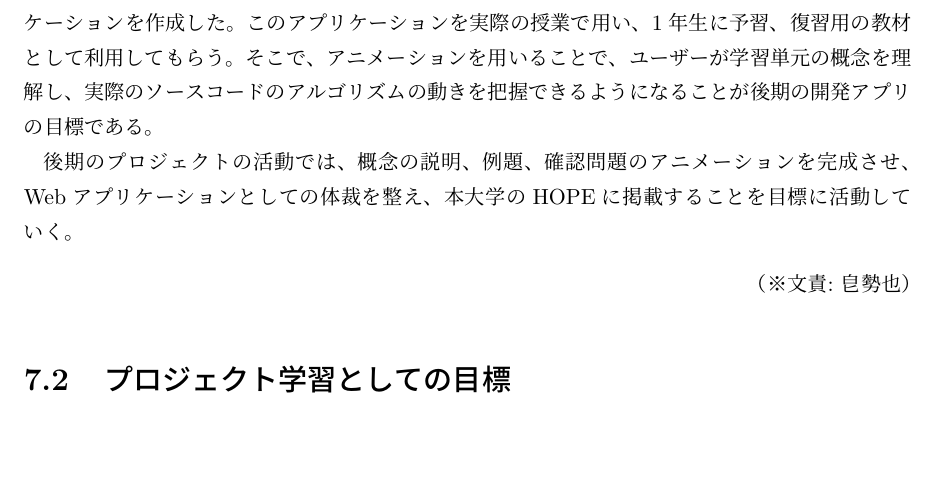
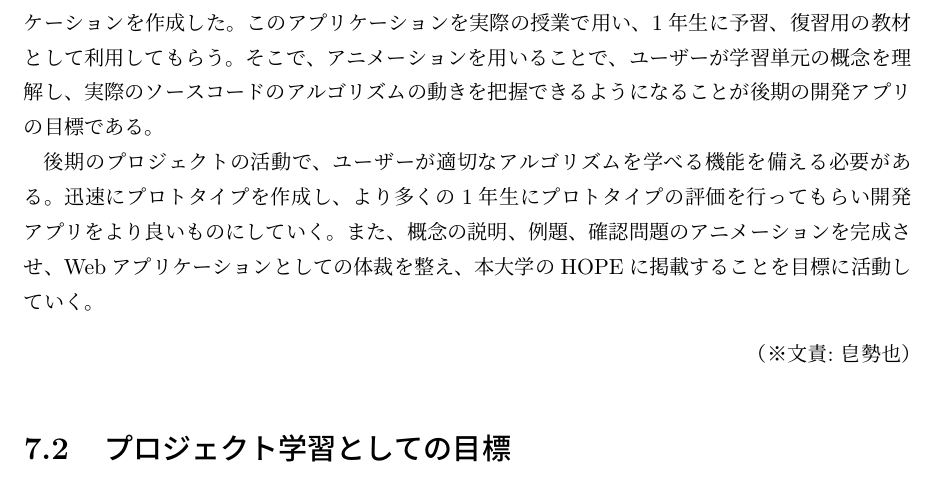
Before and after one commit to FUNPBL2015/edu_groupreport, a LaTeX thesis (group.tex): part of page 26 of 45, cut so that both start at the same text, the shorter picture padded with empty space. Compiled offline with pLaTeX and dvipdfmx.

Commit message:
くろこめの文章を入れた

```diff
--- a/group.tex
+++ b/group.tex
@@ -505,7 +505,7 @@ I would like to plan for differentiation with the software because the suggestio
 \par
 そのため、後期の開発アプリでは、C言語やアルゴリズムを理解できていない学生に対して、講義で教える学習単元ごとに概念の説明、例題、確認問題をアニメーションで教えるWebアプリケーションを作成した。このアプリケーションを実際の授業で用い、1年生に予習、復習用の教材として利用してもらう。そこで、アニメーションを用いることで、ユーザーが学習単元の概念を理解し、実際のソースコードのアルゴリズムの動きを把握できるようになることが後期の開発アプリの目標である。
 \par
-後期のプロジェクトの活動では、概念の説明、例題、確認問題のアニメーションを完成させ、Webアプリケーションとしての体裁を整え、本大学のHOPEに掲載することを目標に活動していく。
+後期のプロジェクトの活動で、ユーザーが適切なアルゴリズムを学べる機能を備える必要がある。迅速にプロトタイプを作成し、より多くの1年生にプロトタイプの評価を行ってもらい開発アプリをより良いものにしていく。また、概念の説明、例題、確認問題のアニメーションを完成させ、Webアプリケーションとしての体裁を整え、本大学のHOPEに掲載することを目標に活動していく。
 \bunseki{皀勢也}
 
 \section{プロジェクト学習としての目標}
```
